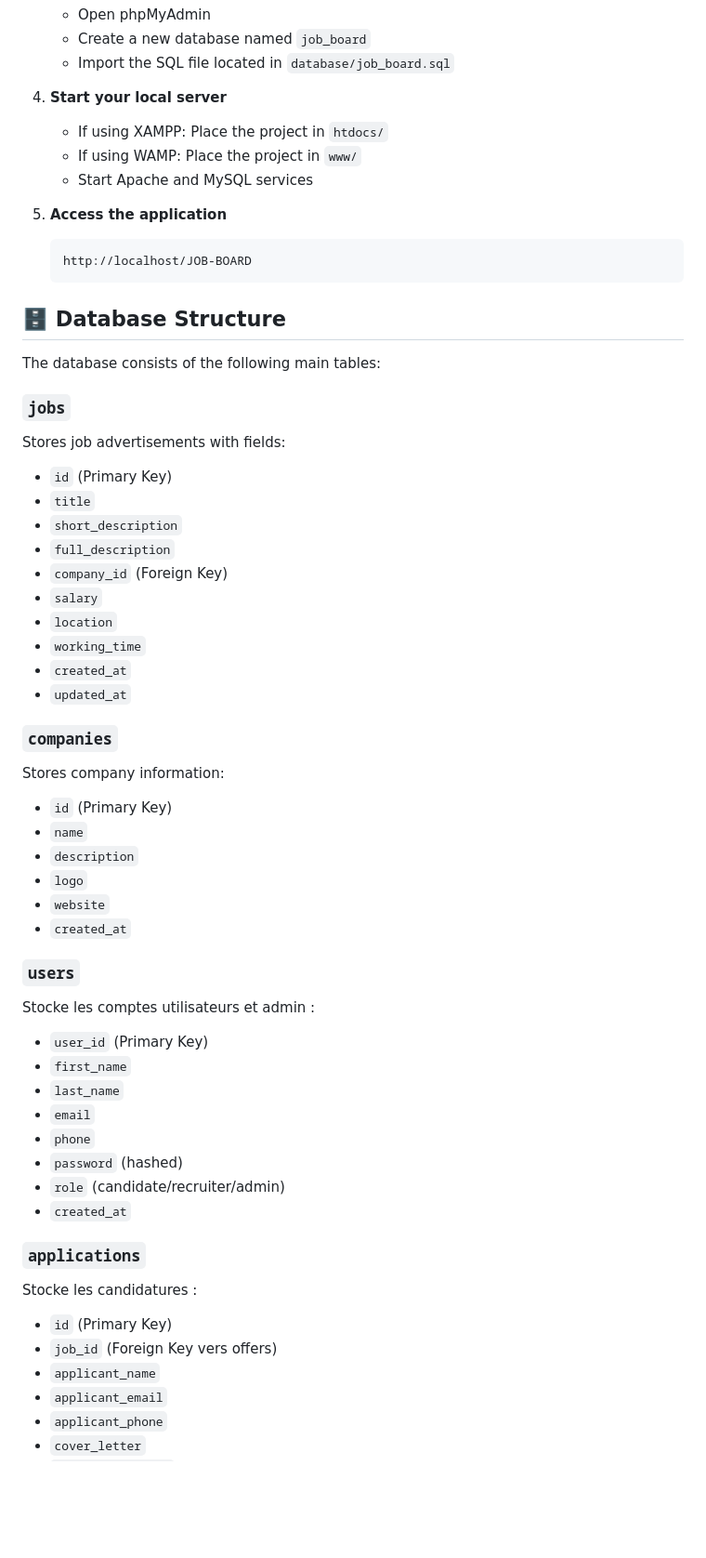
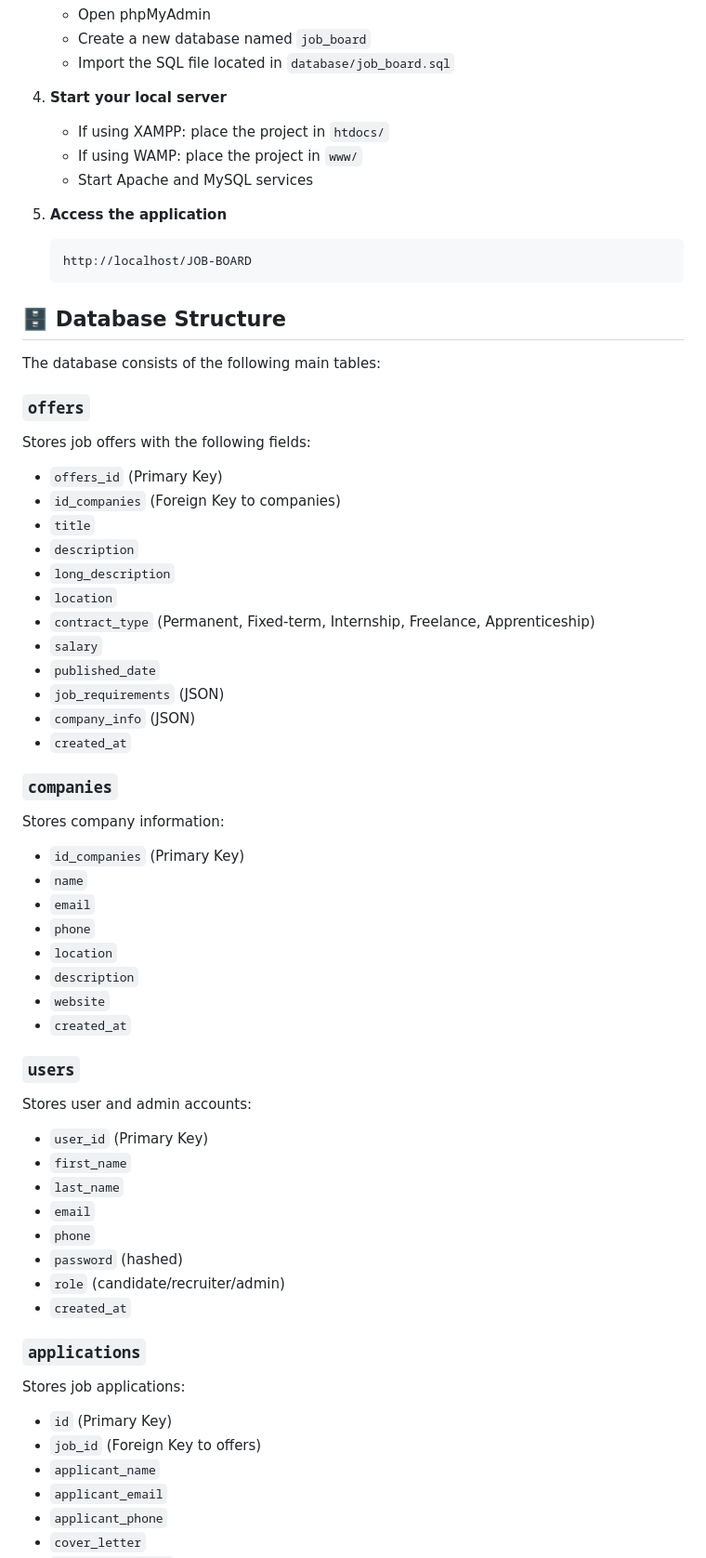
Before and after one commit to PierreValadeau/JOB-BOARD, a Markdown page: readme.md, the part around one of its changes. Shown at 93% size. Drawn GitHub-style; blank space fills up the shorter version.

```diff
--- a/readme.md
+++ b/readme.md
@@ -93,8 +77,8 @@ Stocke les informations sur les entreprises :
    - Import the SQL file located in `database/job_board.sql`
 
 4. **Start your local server**
-   - If using XAMPP: Place the project in `htdocs/`
-   - If using WAMP: Place the project in `www/`
+   - If using XAMPP: place the project in `htdocs/`
+   - If using WAMP: place the project in `www/`
    - Start Apache and MySQL services
 
 5. **Access the application**
@@ -106,31 +90,34 @@ Stocke les informations sur les entreprises :
 
 The database consists of the following main tables:
 
-### `jobs`
-Stores job advertisements with fields:
-- `id` (Primary Key)
+### `offers`
+Stores job offers with the following fields:
+- `offers_id` (Primary Key)
+- `id_companies` (Foreign Key to companies)
 - `title`
-- `short_description`
-- `full_description`
-- `company_id` (Foreign Key)
+- `description`
+- `long_description`
+- `location`
+- `contract_type` (Permanent, Fixed-term, Internship, Freelance, Apprenticeship)
 - `salary`
-- `location`
-- `working_time`
+- `published_date`
+- `job_requirements` (JSON)
+- `company_info` (JSON)
 - `created_at`
-- `updated_at`
 
 ### `companies`
 Stores company information:
-- `id` (Primary Key)
+- `id_companies` (Primary Key)
 - `name`
+- `email`
+- `phone`
+- `location`
 - `description`
-- `logo`
 - `website`
 - `created_at`
 
-
 ### `users`
-Stocke les comptes utilisateurs et admin :
+Stores user and admin accounts:
 - `user_id` (Primary Key)
 - `first_name`
 - `last_name`
@@ -140,11 +127,10 @@ Stocke les comptes utilisateurs et admin :
 - `role` (candidate/recruiter/admin)
 - `created_at`
 
-
 ### `applications`
-Stocke les candidatures :
+Stores job applications:
 - `id` (Primary Key)
-- `job_id` (Foreign Key vers offers)
+- `job_id` (Foreign Key to offers)
 - `applicant_name`
 - `applicant_email`
 - `applicant_phone`
```
Also changed, not shown: other parts of readme.md (+17 -33 lines).
